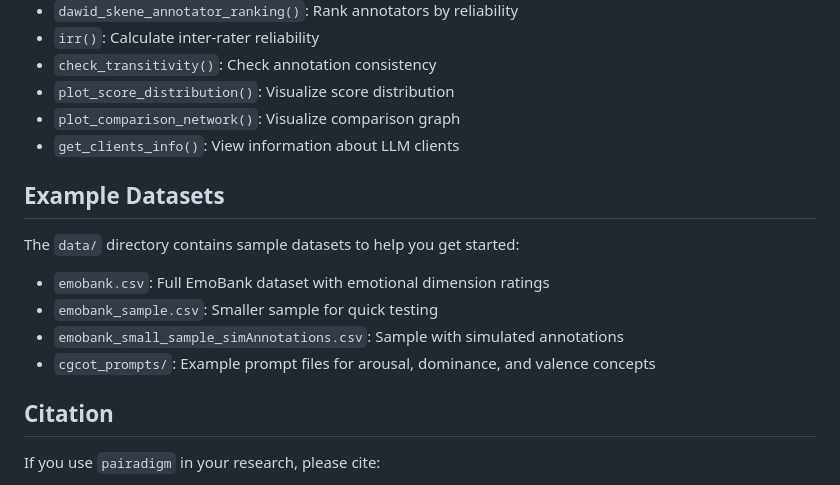
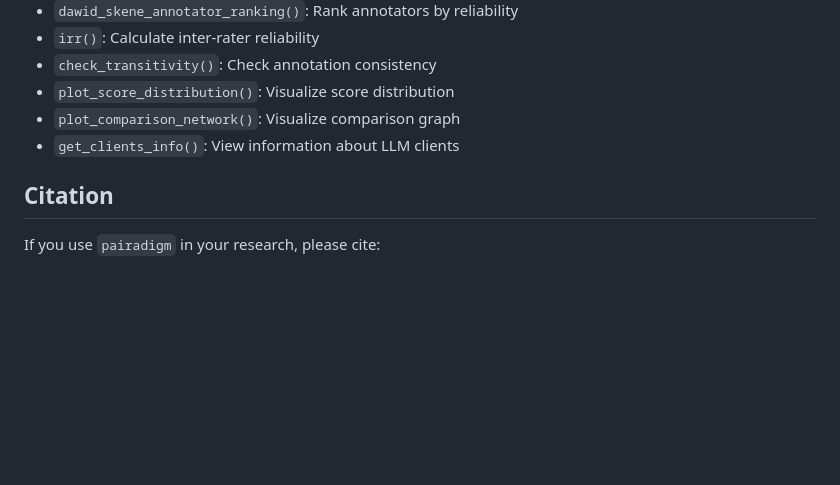
Before and after one commit to mlchrzan/pairadigm, a Markdown page: README.md, the part around the change. Rendered like a GitHub page; blank space fills up the shorter version.

Commit message:
quick change

```diff
--- a/README.md
+++ b/README.md
@@ -356,15 +356,6 @@ p.generate_breakdowns(
 - `plot_comparison_network()`: Visualize comparison graph
 - `get_clients_info()`: View information about LLM clients
 
-## Example Datasets
-
-The `data/` directory contains sample datasets to help you get started:
-
-- `emobank.csv`: Full EmoBank dataset with emotional dimension ratings
-- `emobank_sample.csv`: Smaller sample for quick testing
-- `emobank_small_sample_simAnnotations.csv`: Sample with simulated annotations
-- `cgcot_prompts/`: Example prompt files for arousal, dominance, and valence concepts
-
 ## Citation
 
 If you use `pairadigm` in your research, please cite:
```
